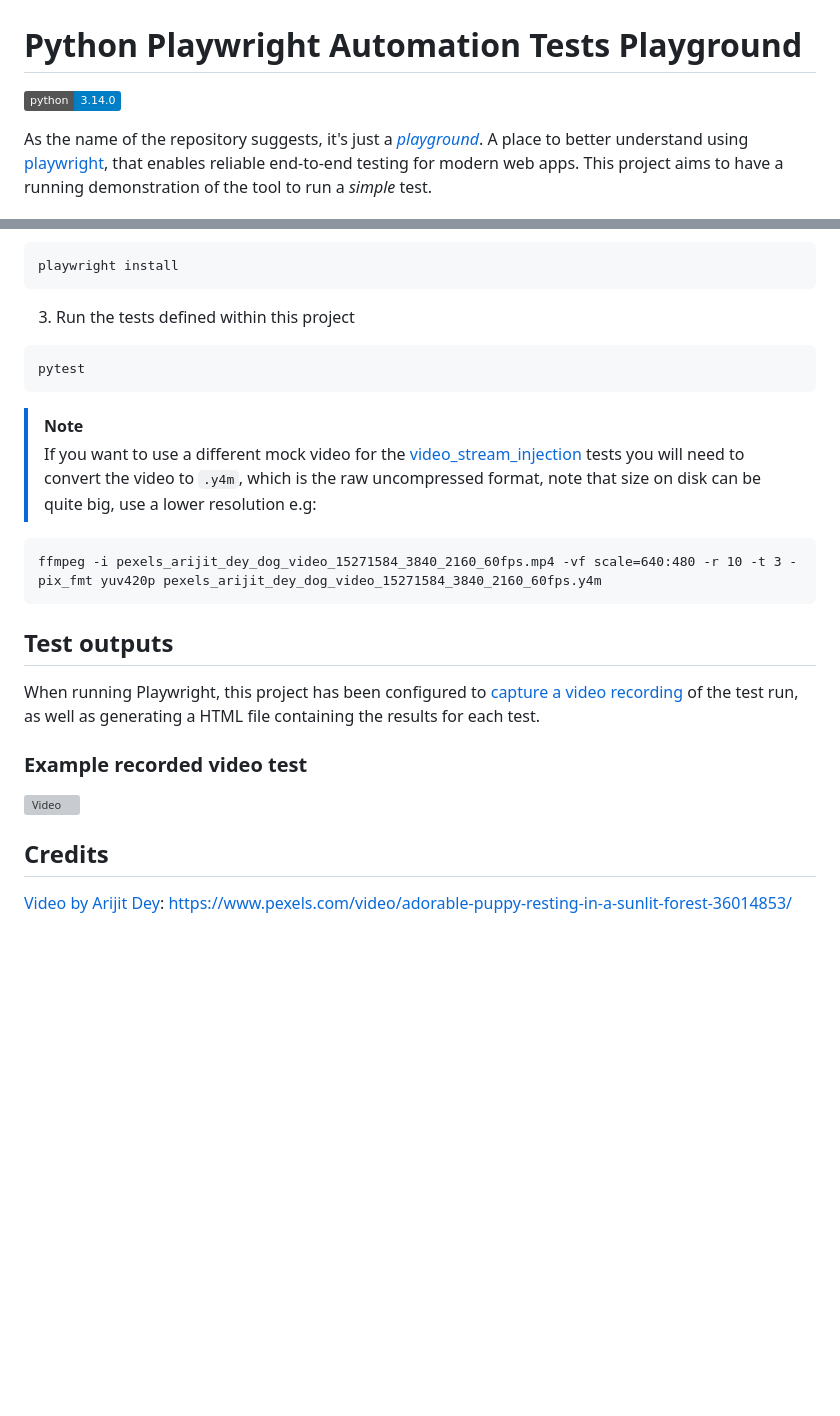
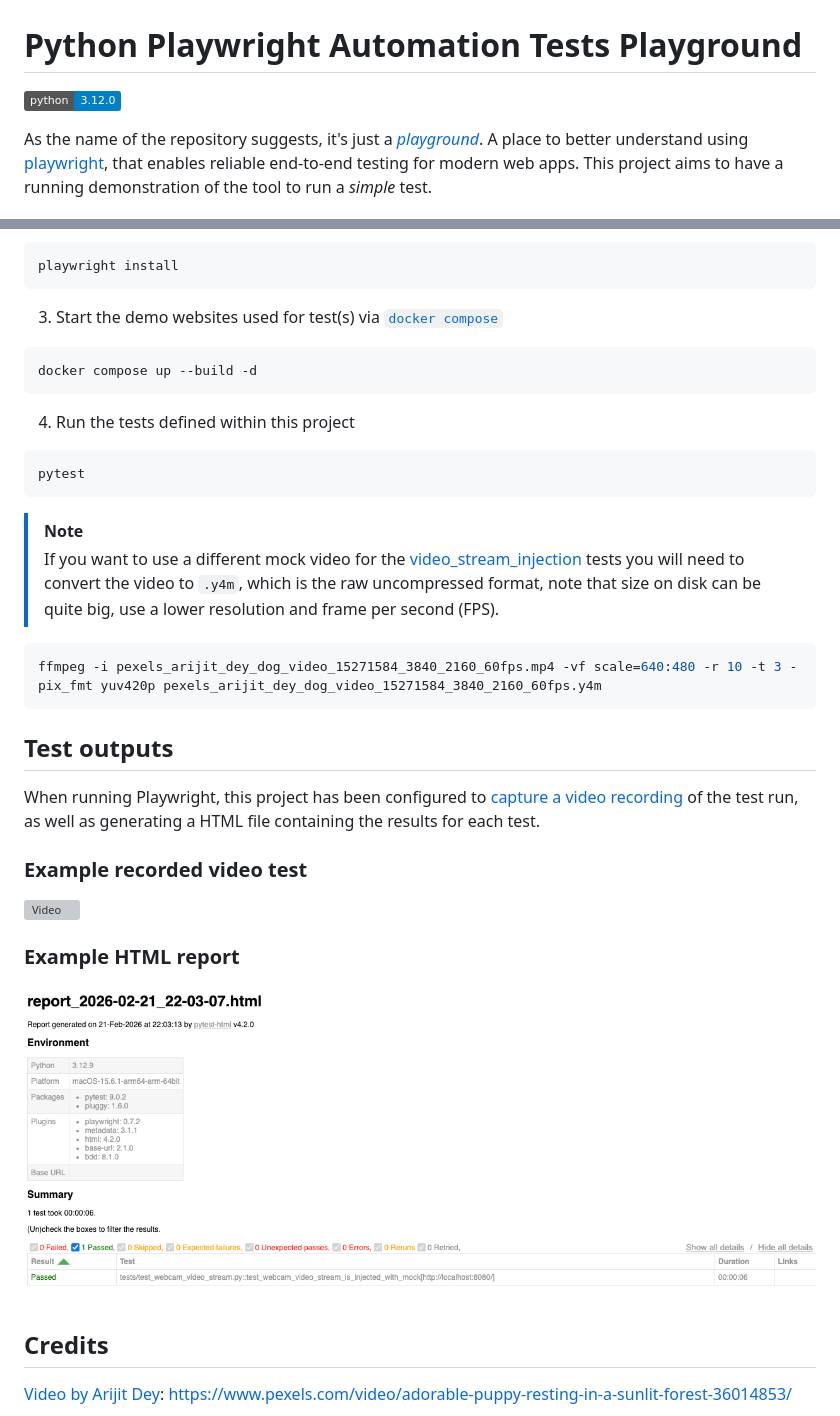
Before and after one commit to kwame-mintah/python-playwright-automation-tests-playground, a Markdown page: README.md, 2 parts joined by grey strips. Drawn GitHub-style; pictures changed too: reports/example_screenshot_report_2026-02-21_22-03-07.png (added); badges without logos; blank space fills up the shorter version; grey boxes are pictures that could not be loaded.

Commit message:
docs(readme): include running site container and example html report
test requires the demo site to be running on the host machine, also included screenshot of html report generated

````diff
--- a/README.md
+++ b/README.md
@@ -1,6 +1,6 @@
 # Python Playwright Automation Tests Playground
 
-![python](https://img.shields.io/badge/python-3.14.0-informational)
+![python](https://img.shields.io/badge/python-3.12.0-informational)
 
 As the name of the repository suggests, it's just a [_playground_](https://dictionary.cambridge.org/dictionary/english/playground).
 A place to better understand using [playwright](https://playwright.dev/), that enables reliable end-to-end testing for modern web apps.
@@ -26,7 +26,13 @@ uv sync
 playwright install
 ```
 
-3. Run the tests defined within this project
+3. Start the demo websites used for test(s) via [`docker compose`](site/docker-compose.yaml)
+
+```shell
+docker compose up --build -d
+```
+
+4. Run the tests defined within this project
 
 ```pycon
 pytest
@@ -35,9 +41,9 @@ pytest
 > [!NOTE]
 > If you want to use a different mock video for the [video_stream_injection](tests/features/video_stream_injection.feature) tests
 > you will need to convert the video to `.y4m`, which is the raw uncompressed format, note that size on disk can be quite big, use a
-> lower resolution e.g:
+> lower resolution and frame per second (FPS).
 
-```
+```shell
 ffmpeg -i pexels_arijit_dey_dog_video_15271584_3840_2160_60fps.mp4 -vf scale=640:480 -r 10 -t 3 -pix_fmt yuv420p pexels_arijit_dey_dog_video_15271584_3840_2160_60fps.y4m
 ```
 
@@ -50,6 +56,10 @@ HTML file containing the results for each test.
 
 ![Video](videos/example_playwright_video_stream_injection_run.gif)
 
+### Example HTML report
+
+![Image](reports/example_screenshot_report_2026-02-21_22-03-07.png)
+
 ## Credits
 
 [Video by Arijit Dey](data/video/pexels_arijit_dey_dog_video_15271584_3840_2160_60fps.y4m): https://www.pexels.com/video/adorable-puppy-resting-in-a-sunlit-forest-36014853/
````
Also changed, not shown: 1 other file.
